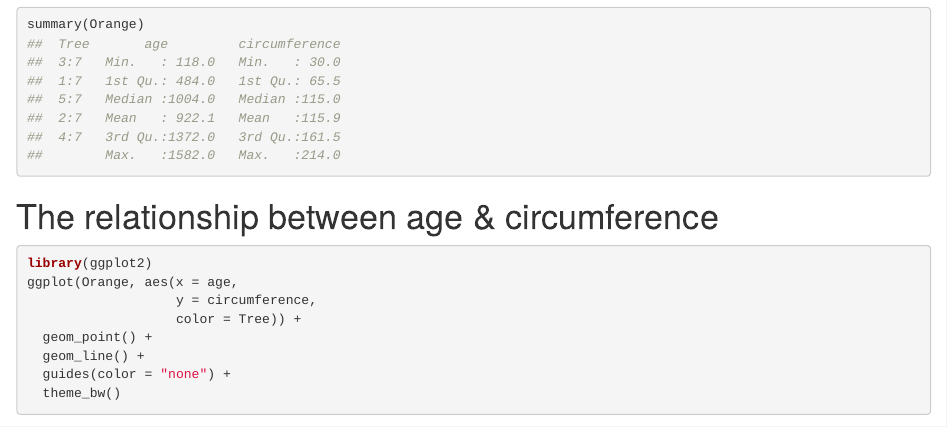
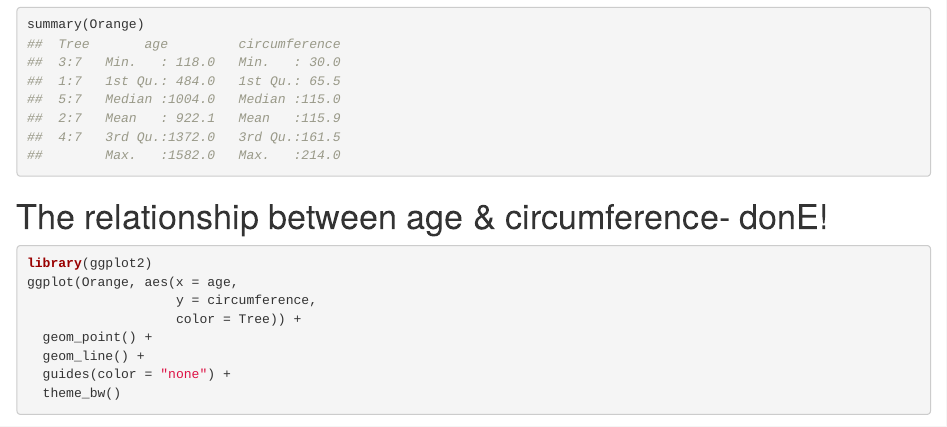
Before and after one commit to emmanuel-cmd/bookdown_samplesite, an R Markdown document (content/post/2020-12-01-r-rmarkdown/index.Rmd): the page in a window 1100 px wide, from 1370 px down. Rendered offline with R 4.5, knitr and Pandoc, with nearby package versions.

Commit message:
made_changes

````diff
--- a/content/post/2020-12-01-r-rmarkdown/index.Rmd
+++ b/content/post/2020-12-01-r-rmarkdown/index.Rmd
@@ -40,7 +40,7 @@ pie(
 summary(Orange)
 ```
 
-# The relationship between age & circumference
+# The relationship between age & circumference- donE!
 ```{r}
 library(ggplot2)
 ggplot(Orange, aes(x = age,
````
Also changed, not shown: 1 other file.
